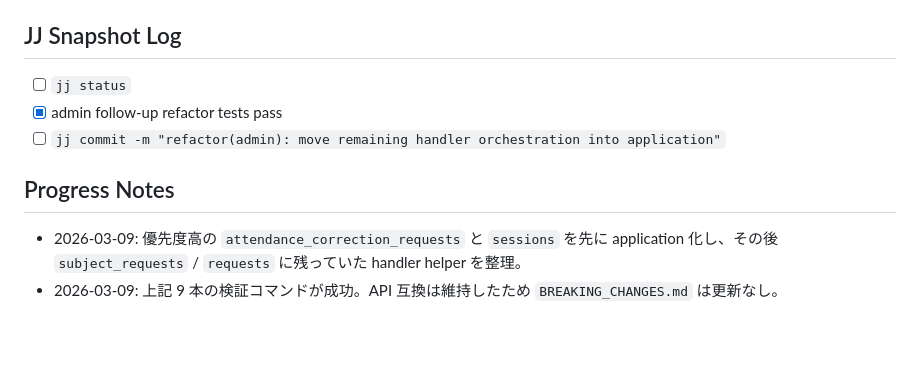
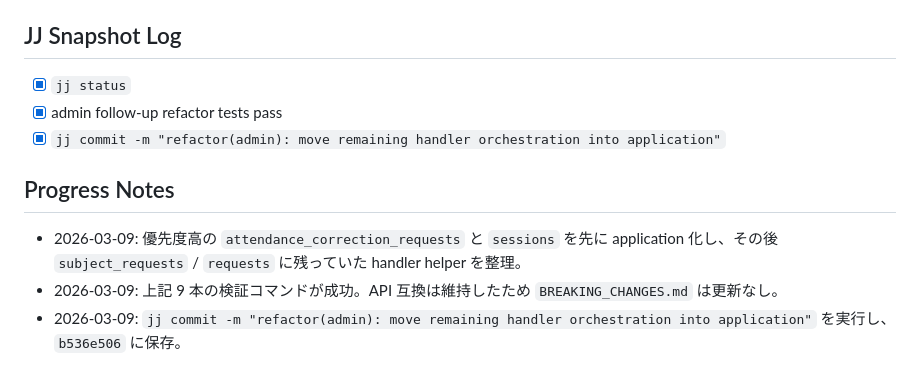
Before and after one commit to MarchRaBBiT/timekeeper, a Markdown page: .agent/PLANS.md, the part around the change. GitHub-like rendering; blank space fills up the shorter version.

Commit message:
chore(plan): update admin handler follow-up exec plan log

```diff
--- a/.agent/PLANS.md
+++ b/.agent/PLANS.md
@@ -1338,10 +1338,11 @@
 - [x] `cargo test -p timekeeper-backend --lib test_app_router_builds`
 
 ## JJ Snapshot Log
-- [ ] `jj status`
+- [x] `jj status`
 - [x] admin follow-up refactor tests pass
-- [ ] `jj commit -m "refactor(admin): move remaining handler orchestration into application"`
+- [x] `jj commit -m "refactor(admin): move remaining handler orchestration into application"`
 
 ## Progress Notes
 - 2026-03-09: 優先度高の `attendance_correction_requests` と `sessions` を先に application 化し、その後 `subject_requests` / `requests` に残っていた handler helper を整理。
 - 2026-03-09: 上記 9 本の検証コマンドが成功。API 互換は維持したため `BREAKING_CHANGES.md` は更新なし。
+- 2026-03-09: `jj commit -m "refactor(admin): move remaining handler orchestration into application"` を実行し、`b536e506` に保存。
```
